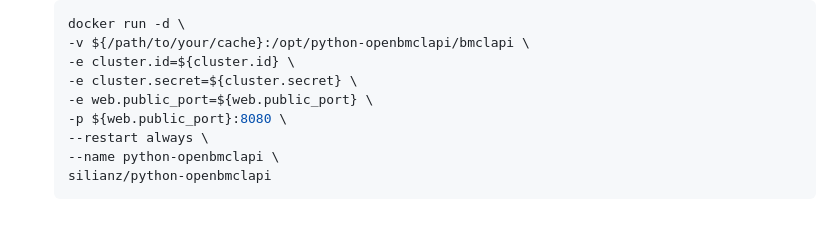
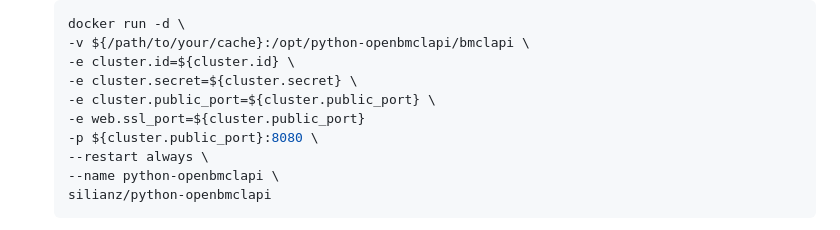
Before and after one commit to TTB-Network/python-openbmclapi, a Markdown page: README.md, the part around the change. Drawn GitHub-style.

```diff
--- a/README.md
+++ b/README.md
@@ -91,8 +91,9 @@
     -v ${/path/to/your/cache}:/opt/python-openbmclapi/bmclapi \
     -e cluster.id=${cluster.id} \
     -e cluster.secret=${cluster.secret} \
-    -e web.public_port=${web.public_port} \
-    -p ${web.public_port}:8080 \
+    -e cluster.public_port=${cluster.public_port} \
+    -e web.ssl_port=${cluster.public_port}
+    -p ${cluster.public_port}:8080 \
     --restart always \
     --name python-openbmclapi \
     silianz/python-openbmclapi
```
